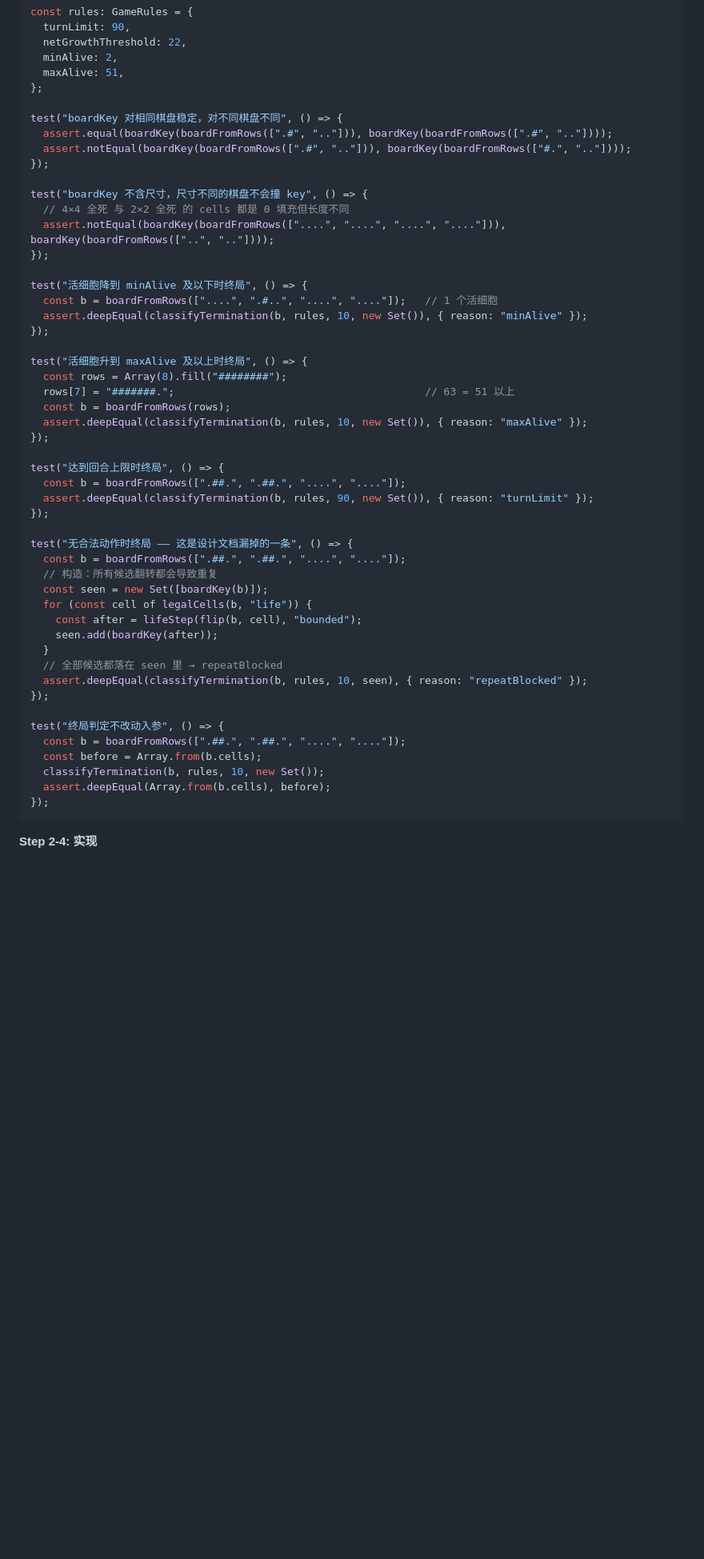
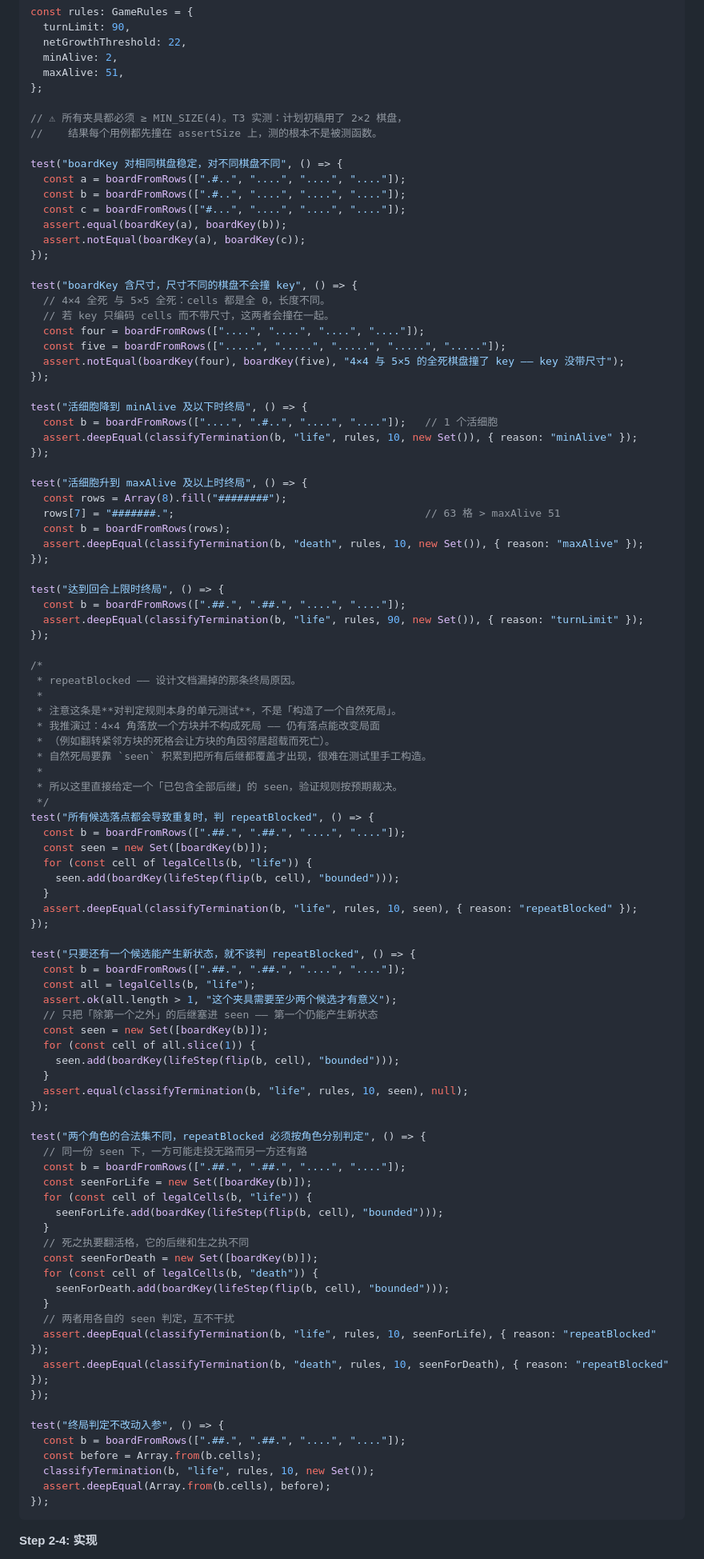
Before and after one commit to ARCJ137442/jev-life, a Markdown page: docs/plans/2026-09-21-life-chess-m1.md, the part around one of its changes. Shown at 80% size. GitHub-like rendering; blank space fills up the shorter version.

Commit message:
docs(plan): 修 T3/T4/T7 计划里的三处跑不通的代码
T3 实测暴露的（已在 8f0c566 由实现修正，这里同步回计划）：

1. T4 的方块测试里有一句从未使用的 `const block = [...]`，
   noUnusedLocals 之下直接 TS6133；另有一条
   `[".....", ...].slice(0,0) as never ?? toRows(n)` 不是合法 TS。
   后者换成一条真断言：贴边信号灯在 bounded 下退化成两格、再一代全灭，
   并与 torus 的结果对比（两种拓扑给出相同结果即说明其中一种没处理边界）。

2. T7 的两条 boardKey 用例用了 2×2 夹具，会先撞在 MIN_SIZE=4 的
   assertSize 上，测的根本不是被测函数；其中一条测试名还写反了
   （叫「boardKey 不含尺寸」，断言却是「不该撞」）。

3. T7 对 classifyTermination 的调用全部漏了 role 参数 —— 计划正文后来
   补了这个参数（生执与死执的合法集不同，必须分别判定），但测试没跟上。

另修正我自己的一处错误说法：我原以为「静物局面必然构成死锁」，推演下来
不成立 —— 4×4 角落放方块仍有能改变局面的落点（翻转紧邻方块的死格会让
方块角因邻居超载而死亡）。自然死局要靠 seen 积累到覆盖全部后继才出现，
手工构造不出来。所以那条用例改成对判定规则本身的单元测试，并另加一条
反向用例（只要还有一个候选能产生新状态，就不该判 repeatBlocked）。

Co-Authored-By: Claude <noreply@anthropic.com>

````diff
--- a/docs/plans/2026-09-21-life-chess-m1.md
+++ b/docs/plans/2026-09-21-life-chess-m1.md
@@ -1087,49 +1091,94 @@ const rules: GameRules = {
   maxAlive: 51,
 };
 
+// ⚠ 所有夹具都必须 ≥ MIN_SIZE(4)。T3 实测：计划初稿用了 2×2 棋盘，
+//    结果每个用例都先撞在 assertSize 上，测的根本不是被测函数。
+
 test("boardKey 对相同棋盘稳定，对不同棋盘不同", () => {
-  assert.equal(boardKey(boardFromRows([".#", ".."])), boardKey(boardFromRows([".#", ".."])));
-  assert.notEqual(boardKey(boardFromRows([".#", ".."])), boardKey(boardFromRows(["#.", ".."])));
-});
-
-test("boardKey 不含尺寸，尺寸不同的棋盘不会撞 key", () => {
-  // 4×4 全死 与 2×2 全死 的 cells 都是 0 填充但长度不同
-  assert.notEqual(boardKey(boardFromRows(["....", "....", "....", "...."])), boardKey(boardFromRows(["..", ".."])));
+  const a = boardFromRows([".#..", "....", "....", "...."]);
+  const b = boardFromRows([".#..", "....", "....", "...."]);
+  const c = boardFromRows(["#...", "....", "....", "...."]);
+  assert.equal(boardKey(a), boardKey(b));
+  assert.notEqual(boardKey(a), boardKey(c));
+});
+
+test("boardKey 含尺寸，尺寸不同的棋盘不会撞 key", () => {
+  // 4×4 全死 与 5×5 全死：cells 都是全 0，长度不同。
+  // 若 key 只编码 cells 而不带尺寸，这两者会撞在一起。
+  const four = boardFromRows(["....", "....", "....", "...."]);
+  const five = boardFromRows([".....", ".....", ".....", ".....", "....."]);
+  assert.notEqual(boardKey(four), boardKey(five), "4×4 与 5×5 的全死棋盘撞了 key —— key 没带尺寸");
 });
 
 test("活细胞降到 minAlive 及以下时终局", () => {
   const b = boardFromRows(["....", ".#..", "....", "...."]);   // 1 个活细胞
-  assert.deepEqual(classifyTermination(b, rules, 10, new Set()), { reason: "minAlive" });
+  assert.deepEqual(classifyTermination(b, "life", rules, 10, new Set()), { reason: "minAlive" });
 });
 
 test("活细胞升到 maxAlive 及以上时终局", () => {
   const rows = Array(8).fill("########");
-  rows[7] = "#######.";                                        // 63 = 51 以上
+  rows[7] = "#######.";                                        // 63 格 > maxAlive 51
   const b = boardFromRows(rows);
-  assert.deepEqual(classifyTermination(b, rules, 10, new Set()), { reason: "maxAlive" });
+  assert.deepEqual(classifyTermination(b, "death", rules, 10, new Set()), { reason: "maxAlive" });
 });
 
 test("达到回合上限时终局", () => {
   const b = boardFromRows([".##.", ".##.", "....", "...."]);
-  assert.deepEqual(classifyTermination(b, rules, 90, new Set()), { reason: "turnLimit" });
-});
-
-test("无合法动作时终局 —— 这是设计文档漏掉的一条", () => {
+  assert.deepEqual(classifyTermination(b, "life", rules, 90, new Set()), { reason: "turnLimit" });
+});
+
+/*
+ * repeatBlocked —— 设计文档漏掉的那条终局原因。
+ *
+ * 注意这条是**对判定规则本身的单元测试**，不是「构造了一个自然死局」。
+ * 我推演过：4×4 角落放一个方块并不构成死局 —— 仍有落点能改变局面
+ * （例如翻转紧邻方块的死格会让方块的角因邻居超载而死亡）。
+ * 自然死局要靠 `seen` 积累到把所有后继都覆盖才出现，很难在测试里手工构造。
+ *
+ * 所以这里直接给定一个「已包含全部后继」的 seen，验证规则按预期裁决。
+ */
+test("所有候选落点都会导致重复时，判 repeatBlocked", () => {
   const b = boardFromRows([".##.", ".##.", "....", "...."]);
-  // 构造：所有候选翻转都会导致重复
   const seen = new Set([boardKey(b)]);
   for (const cell of legalCells(b, "life")) {
-    const after = lifeStep(flip(b, cell), "bounded");
-    seen.add(boardKey(after));
-  }
-  // 全部候选都落在 seen 里 → repeatBlocked
-  assert.deepEqual(classifyTermination(b, rules, 10, seen), { reason: "repeatBlocked" });
+    seen.add(boardKey(lifeStep(flip(b, cell), "bounded")));
+  }
+  assert.deepEqual(classifyTermination(b, "life", rules, 10, seen), { reason: "repeatBlocked" });
+});
+
+test("只要还有一个候选能产生新状态，就不该判 repeatBlocked", () => {
+  const b = boardFromRows([".##.", ".##.", "....", "...."]);
+  const all = legalCells(b, "life");
+  assert.ok(all.length > 1, "这个夹具需要至少两个候选才有意义");
+  // 只把「除第一个之外」的后继塞进 seen —— 第一个仍能产生新状态
+  const seen = new Set([boardKey(b)]);
+  for (const cell of all.slice(1)) {
+    seen.add(boardKey(lifeStep(flip(b, cell), "bounded")));
+  }
+  assert.equal(classifyTermination(b, "life", rules, 10, seen), null);
+});
+
+test("两个角色的合法集不同，repeatBlocked 必须按角色分别判定", () => {
+  // 同一份 seen 下，一方可能走投无路而另一方还有路
+  const b = boardFromRows([".##.", ".##.", "....", "...."]);
+  const seenForLife = new Set([boardKey(b)]);
+  for (const cell of legalCells(b, "life")) {
+    seenForLife.add(boardKey(lifeStep(flip(b, cell), "bounded")));
+  }
+  // 死之执要翻活格，它的后继和生之执不同
+  const seenForDeath = new Set([boardKey(b)]);
+  for (const cell of legalCells(b, "death")) {
+    seenForDeath.add(boardKey(lifeStep(flip(b, cell), "bounded")));
+  }
+  // 两者用各自的 seen 判定，互不干扰
+  assert.deepEqual(classifyTermination(b, "life", rules, 10, seenForLife), { reason: "repeatBlocked" });
+  assert.deepEqual(classifyTermination(b, "death", rules, 10, seenForDeath), { reason: "repeatBlocked" });
 });
 
 test("终局判定不改动入参", () => {
   const b = boardFromRows([".##.", ".##.", "....", "...."]);
   const before = Array.from(b.cells);
-  classifyTermination(b, rules, 10, new Set());
+  classifyTermination(b, "life", rules, 10, new Set());
   assert.deepEqual(Array.from(b.cells), before);
 });
 ```
````
Also changed, not shown: other parts of docs/plans/2026-09-21-life-chess-m1.md (+12 -8 lines).
